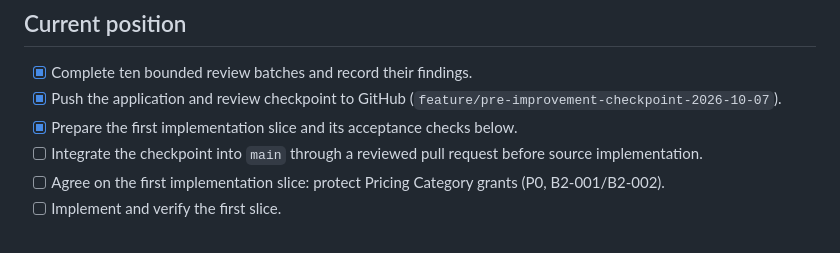
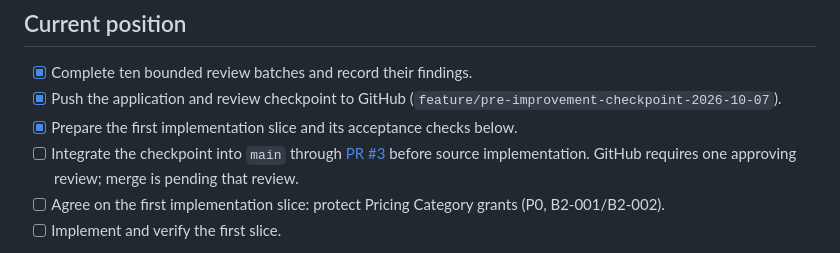
Before and after one commit to KarimHeshamZein/Service-Management, a Markdown page: docs/implementation-checklist.md, the part around the change. Rendered like a GitHub page.

Commit message:
Track checkpoint pull request review gate

```diff
--- a/docs/implementation-checklist.md
+++ b/docs/implementation-checklist.md
@@ -7,7 +7,7 @@ This is the short progress tracker for the UI/UX and business-logic improvements
 - [x] Complete ten bounded review batches and record their findings.
 - [x] Push the application and review checkpoint to GitHub (`feature/pre-improvement-checkpoint-2026-10-07`).
 - [x] Prepare the first implementation slice and its acceptance checks below.
-- [ ] Integrate the checkpoint into `main` through a reviewed pull request before source implementation.
+- [ ] Integrate the checkpoint into `main` through [PR #3](https://github.com/KarimHeshamZein/Service-Management/pull/3) before source implementation. GitHub requires one approving review; merge is pending that review.
 - [ ] Agree on the first implementation slice: protect Pricing Category grants (P0, B2-001/B2-002).
 - [ ] Implement and verify the first slice.
 
```
